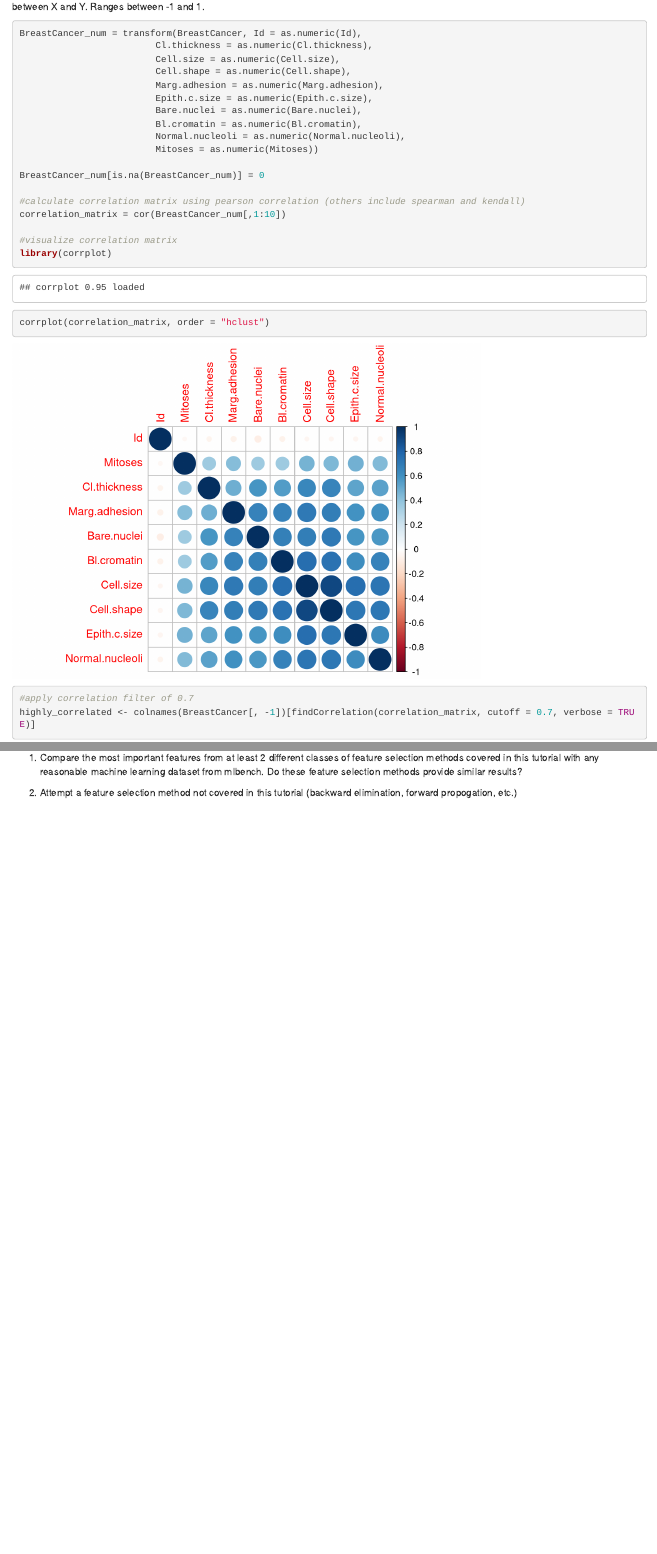
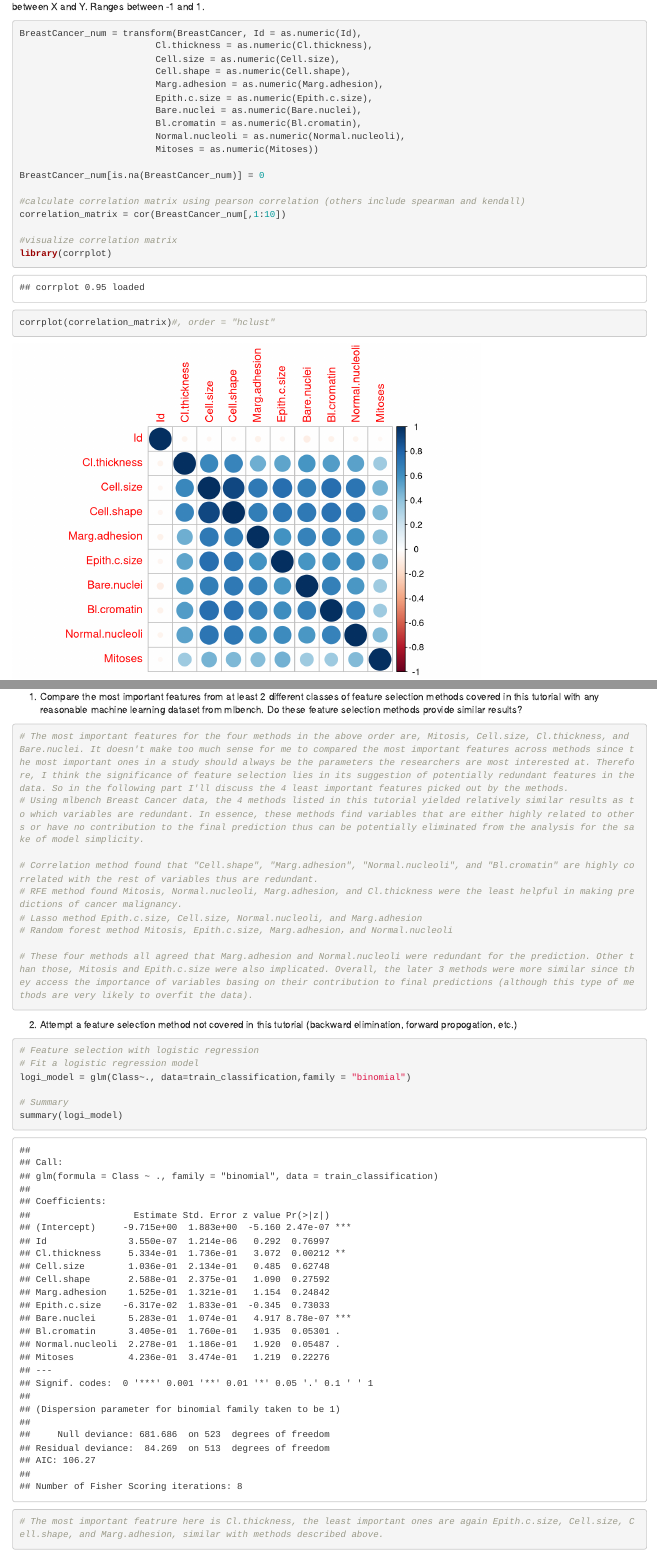
Before and after one commit to NYUMachineLearning/hw4-yvsui, an R Markdown document (HW4.Rmd): the page in a window 1100 px wide, from 1110 px down before the commit and from 1030 px down after it, so that both start at the same text, and a second part further down, joined at a grey line. Rendered offline with R 4.5, knitr and Pandoc, with nearby package versions; both versions are drawn in the output format of the newer one; code that draws random numbers runs with fixed seeds of ours.

Commit message:
Add files via upload

````diff
--- a/HW4.Rmd
+++ b/HW4.Rmd
@@ -5 +3,0 @@ date: October 24, 2019
-output: pdf_document
@@ -6,3 +5,6 @@ output: pdf_document
+output:
+  html_document:
+    df_print: paged
 ---
 
 ```{r setup, include=FALSE}
@@ -60,10 +62,10 @@ correlation_matrix = cor(BreastCancer_num[,1:10])
 
 #visualize correlation matrix
 library(corrplot)
-corrplot(correlation_matrix, order = "hclust")
+corrplot(correlation_matrix)#, order = "hclust"
 
 #apply correlation filter of 0.7
-highly_correlated <- colnames(BreastCancer[, -1])[findCorrelation(correlation_matrix, cutoff = 0.7, verbose = TRUE)]
+highly_correlated <- colnames(BreastCancer[, -1])[findCorrelation(correlation_matrix, cutoff = 0.65, verbose = TRUE)]
 
 #which features are highly correlated and can be removed
 highly_correlated
@@ -163,5 +165,26 @@ importance(rfmodel)
 ## Homework
 
 1. Compare the most important features from at least 2 different classes of feature selection methods covered in this tutorial with any reasonable machine learning dataset from mlbench. Do these feature selection methods provide similar results?
+```{r}
+# The most important features for the four methods in the above order are, Mitosis, Cell.size, Cl.thickness, and Bare.nuclei. It doesn't make too much sense for me to compared the most important features across methods since the most important ones in a study should always be the parameters the researchers are most interested at. Therefore, I think the significance of feature selection lies in its suggestion of potentially redundant features in the data. So in the following part I'll discuss the 4 least important features picked out by the methods.
+# Using mlbench Breast Cancer data, the 4 methods listed in this tutorial yielded relatively similar results as to which variables are redundant. In essence, these methods find variables that are either highly related to others or have no contribution to the final prediction thus can be potentially eliminated from the analysis for the sake of model simplicity.
+
+# Correlation method found that "Cell.shape", "Marg.adhesion", "Normal.nucleoli", and "Bl.cromatin" are highly correlated with the rest of variables thus are redundant.
+# RFE method found Mitosis, Normal.nucleoli, Marg.adhesion, and Cl.thickness were the least helpful in making predictions of cancer malignancy.
+# Lasso method Epith.c.size, Cell.size, Normal.nucleoli, and Marg.adhesion
+# Random forest method Mitosis, Epith.c.size, Marg.adhesion，and Normal.nucleoli
+
+# These four methods all agreed that Marg.adhesion and Normal.nucleoli were redundant for the prediction. Other than those, Mitosis and Epith.c.size were also implicated. Overall, the later 3 methods were more similar since they access the importance of variables basing on their contribution to final predictions (although this type of methods are very likely to overfit the data).
+
+```
 
 2. Attempt a feature selection method not covered in this tutorial (backward elimination, forward propogation, etc.)
+```{r}
+# Feature selection with logistic regression
+# Fit a logistic regression model
+logi_model = glm(Class~., data=train_classification,family = "binomial")
+
+# Summary
+summary(logi_model)
+# The most important featrure here is Cl.thickness, the least important ones are again Epith.c.size, Cell.size, Cell.shape, and Marg.adhesion, similar with methods described above.
+```
````
Also changed, not shown: HW4_Sui.html (added), HW4.Rmd (10 more changed lines).
